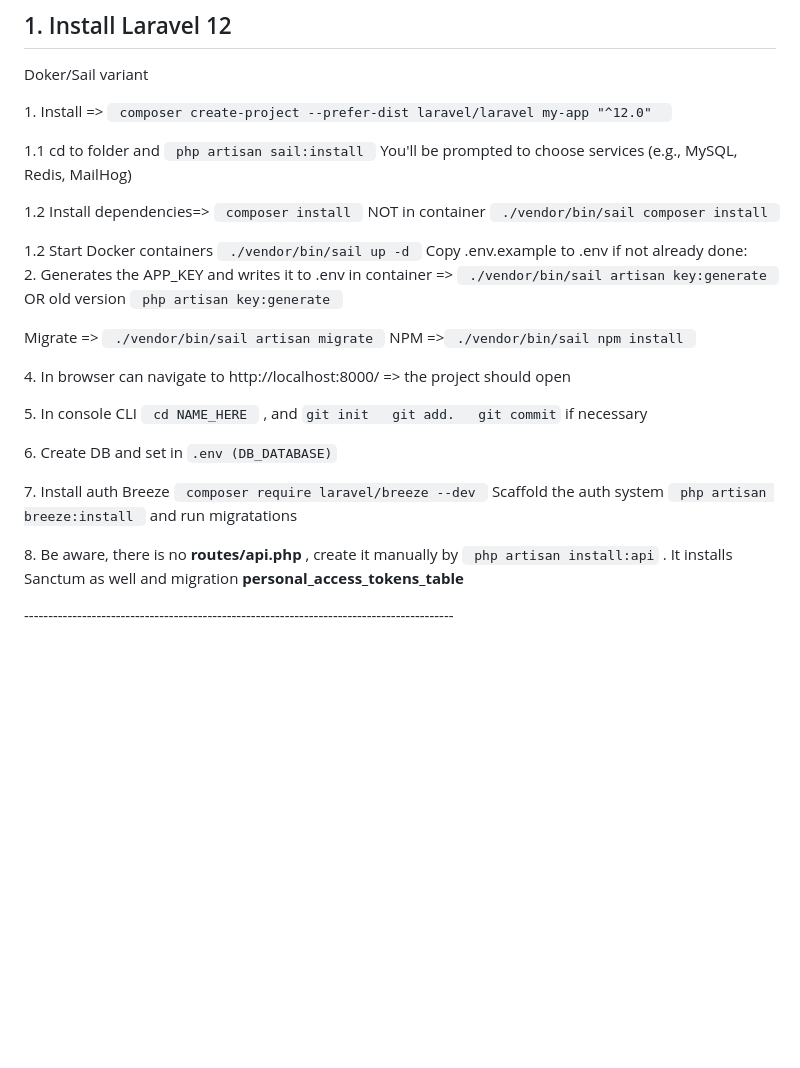
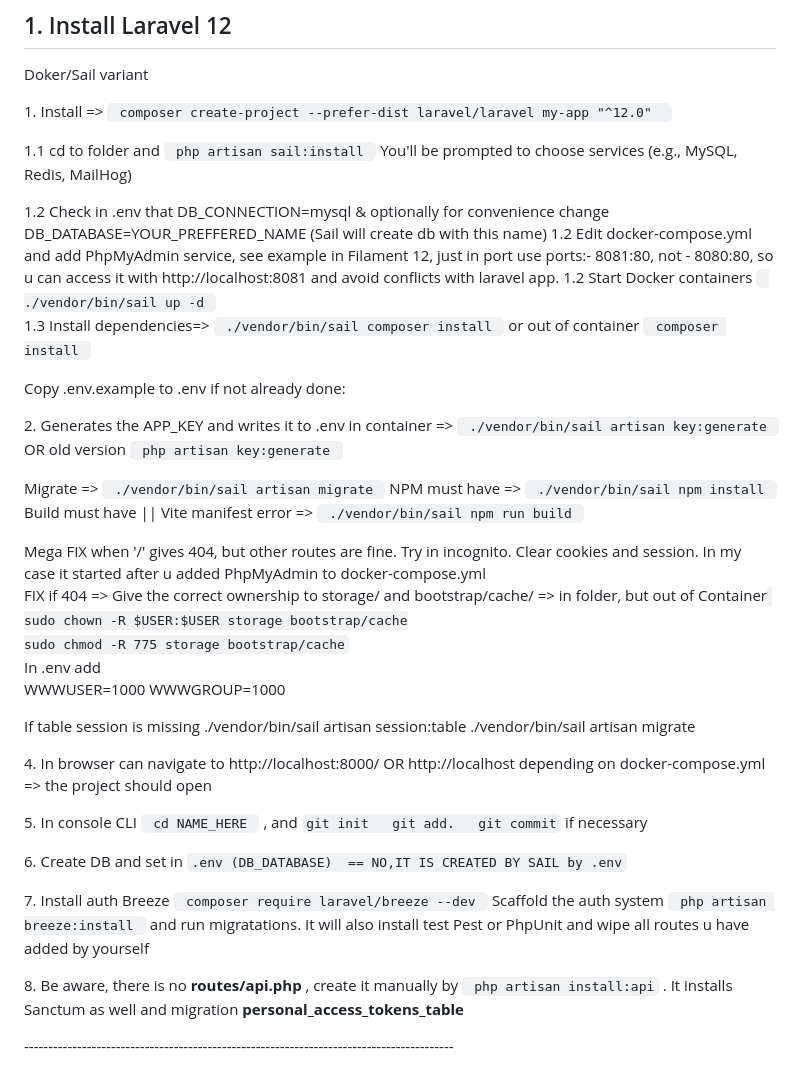
Before and after one commit to account931/My_filament_laravel_12, a Markdown page: README.md, the part around the change. Drawn GitHub-style; blank space fills up the shorter version.

Commit message:
Edited Install guide

```diff
--- a/README.md
+++ b/README.md
@@ -63,10 +63,15 @@ Doker/Sail variant
 
 <p>1. Install => <code> composer create-project --prefer-dist laravel/laravel my-app "^12.0"  </code> </p>
 <p>1.1 cd to folder and <code> php artisan sail:install </code>  You'll be prompted to choose services (e.g., MySQL, Redis, MailHog)</p>
+1.2 Check in  .env  that  DB_CONNECTION=mysql & optionally for convenience change DB_DATABASE=YOUR_PREFFERED_NAME (Sail will create db with this name) </br>
+1.2 Edit docker-compose.yml and add PhpMyAdmin service, see example in Filament 12, just in port use ports:- 8081:80, not - 8080:80, so u can access it with  http://localhost:8081 and avoid conflicts with laravel app. </br>
 
-<p>1.2 Install dependencies=> <code> composer install </code>  NOT in container <code> ./vendor/bin/sail composer install </code>  </p>
 
 </p>1.2 Start Docker containers <code> ./vendor/bin/sail up -d </code> </p>
+
+<p>1.3 Install dependencies=> <code> ./vendor/bin/sail composer install </code>  or out of container <code> composer install </code>  </p>
+
+
 Copy .env.example to .env if not already done:
 
 
@@ -75,14 +80,33 @@ Copy .env.example to .env if not already done:
 
 
   Migrate => <code>  ./vendor/bin/sail artisan migrate </code>
-  NPM      =><code> ./vendor/bin/sail npm install      </code>
+  NPM must have    => <code> ./vendor/bin/sail npm install      </code>
+  Build must have || Vite manifest error  => <code> ./vendor/bin/sail npm run build    </code>
 
-<p>4. In browser can navigate to http://localhost:8000/  => the project should open </p>
+</br>
+Mega FIX  when '/' gives 404, but other routes are fine. Try in incognito. Clear cookies and session. In my case it started after u added PhpMyAdmin to docker-compose.yml
+
+FIX if 404  => Give the correct ownership to storage/ and bootstrap/cache/ => in folder, but out of Container
+<code>
+sudo chown -R $USER:$USER storage bootstrap/cache
+sudo chmod -R 775 storage bootstrap/cache
+</code>
+In .env add
+WWWUSER=1000
+WWWGROUP=1000
+
+If table session is missing
+./vendor/bin/sail artisan session:table
+./vendor/bin/sail artisan migrate
+
+
+
+<p>4. In browser can navigate to http://localhost:8000/  OR http://localhost  depending on docker-compose.yml => the project should open </p>
 <p>5. In console CLI <code> cd NAME_HERE </code> , and <code>git init   git add.   git commit</code> if necessary </p>
-<p>6. Create DB and set in <code>.env (DB_DATABASE)</code> </p>
+<p>6. Create DB and set in <code>.env (DB_DATABASE)  == NO,IT IS CREATED BY SAIL by .env</code> </p>
 
 <p>7. Install auth Breeze  <code> composer require laravel/breeze --dev </code>
-          Scaffold the auth system  <code> php artisan breeze:install </code>  and run migratations
+     Scaffold the auth system  <code> php artisan breeze:install </code>  and run migratations. It will also install test Pest or PhpUnit and wipe all routes u have added by yourself
 </p>
 
 <p>8. Be aware, there is no  <b> routes/api.php </b>, create it manually by  <code> php artisan install:api</code> . It installs Sanctum as well and migration <b>personal_access_tokens_table </b>
```
